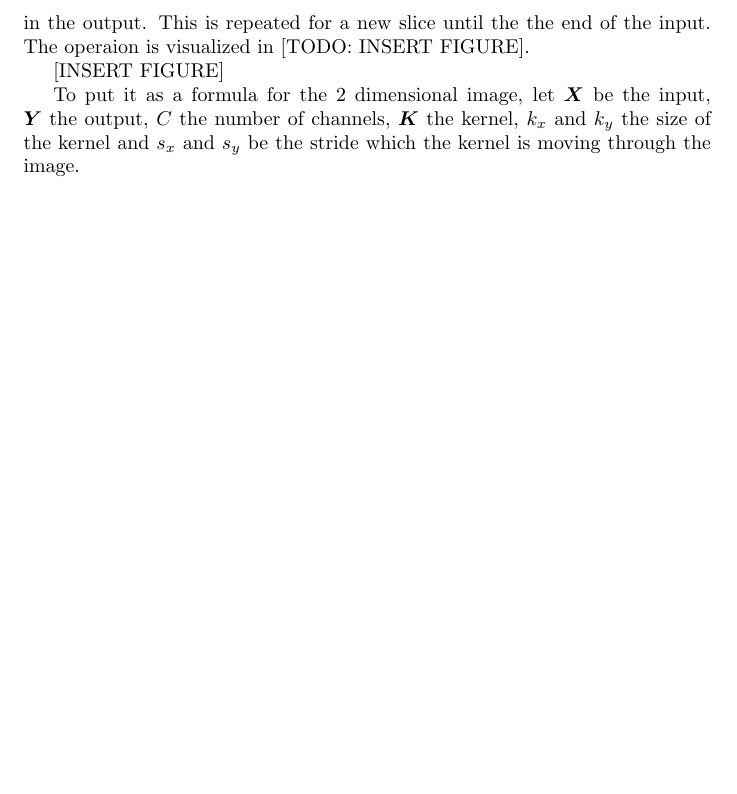
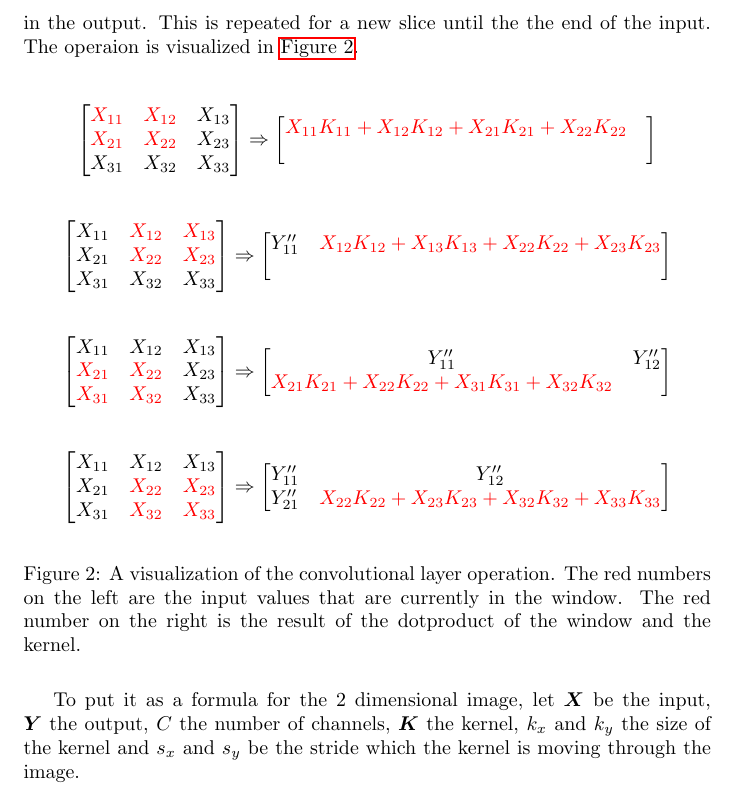
Before and after one commit to Alexnortung/bsc, a LaTeX document (main.tex, which reads neural-networks.tex): part of page 4 of 4, cut so that both start at the same text, the shorter picture padded with empty space. Compiled offline with pdfLaTeX.

Commit message:
added figures

```diff
--- a/neural-networks.tex
+++ b/neural-networks.tex
@@ -83,9 +83,45 @@ The convolutional layer works by having a kernel that convolves through the inpu
 \end{figure}
 
 
-The convolutional operation works by taking the dotproduct of the kernel with a slice of the input, then adding a bias and applying the activation function. This is done for each channel with the same slice. These values are then stored in the output. This is repeated for a new slice until the the end of the input. The operaion is visualized in [TODO: INSERT FIGURE].
+The convolutional operation works by taking the dotproduct of the kernel with a slice of the input, then adding a bias and applying the activation function. This is done for each channel with the same slice. These values are then stored in the output. This is repeated for a new slice until the the end of the input. The operaion is visualized in \autoref{fig:conv_operation}.
 
-[INSERT FIGURE]
+\begin{figure}
+    \centering
+    $$\begin{bmatrix}
+        \color{red} X_{11} & \color{red} X_{12} & X_{13} \\
+        \color{red} X_{21} & \color{red} X_{22} & X_{23} \\
+        X_{31} & X_{32} & X_{33}
+    \end{bmatrix} \Rightarrow \begin{bmatrix}
+        \color{red} X_{11} K_{11} + X_{12} K_{12} + X_{21} K_{21} + X_{22} K_{22} & \\
+         &
+    \end{bmatrix}$$\\
+    $$\begin{bmatrix}
+        X_{11} & \color{red} X_{12} & \color{red} X_{13} \\
+        X_{21} & \color{red} X_{22} & \color{red} X_{23} \\
+        X_{31} & X_{32} & X_{33}
+    \end{bmatrix} \Rightarrow \begin{bmatrix}
+         Y''_{11} &\color{red} X_{12} K_{12} + X_{13} K_{13} + X_{22} K_{22} + X_{23} K_{23} \\
+         &
+    \end{bmatrix}$$\\
+    $$\begin{bmatrix}
+        X_{11} & X_{12} & X_{13} \\
+        \color{red} X_{21} & \color{red} X_{22} & X_{23} \\
+        \color{red} X_{31} & \color{red} X_{32} & X_{33}
+    \end{bmatrix} \Rightarrow \begin{bmatrix}
+        Y''_{11} & Y''_{12} \\
+        \color{red} X_{21} K_{21} + X_{22} K_{22} + X_{31} K_{31} + X_{32} K_{32} &
+    \end{bmatrix}$$\\
+    $$\begin{bmatrix}
+        X_{11} & X_{12} & X_{13} \\
+        X_{21} & \color{red} X_{22} & \color{red} X_{23} \\
+        X_{31} & \color{red} X_{32} & \color{red} X_{33}
+    \end{bmatrix} \Rightarrow \begin{bmatrix}
+         Y''_{11} & Y''_{12} \\
+         Y''_{21} & \color{red} X_{22} K_{22} + X_{23} K_{23} + X_{32} K_{32} + X_{33} K_{33}
+    \end{bmatrix}$$\\
+    \caption{A visualization of the convolutional layer operation. The red numbers on the left are the input values that are currently in the window. The red number on the right is the result of the dotproduct of the window and the kernel.}
+    \label{fig:conv_operation}
+\end{figure}
 
 To put it as a formula for the 2 dimensional image, let $\bm{X}$ be the input, $\bm{Y}$ the output, $C$ the number of channels, $\bm{K}$ the kernel, $k_x$ and $k_y$ the size of the kernel and $s_x$ and $s_y$ be the stride which the kernel is moving through the image.
 
```
